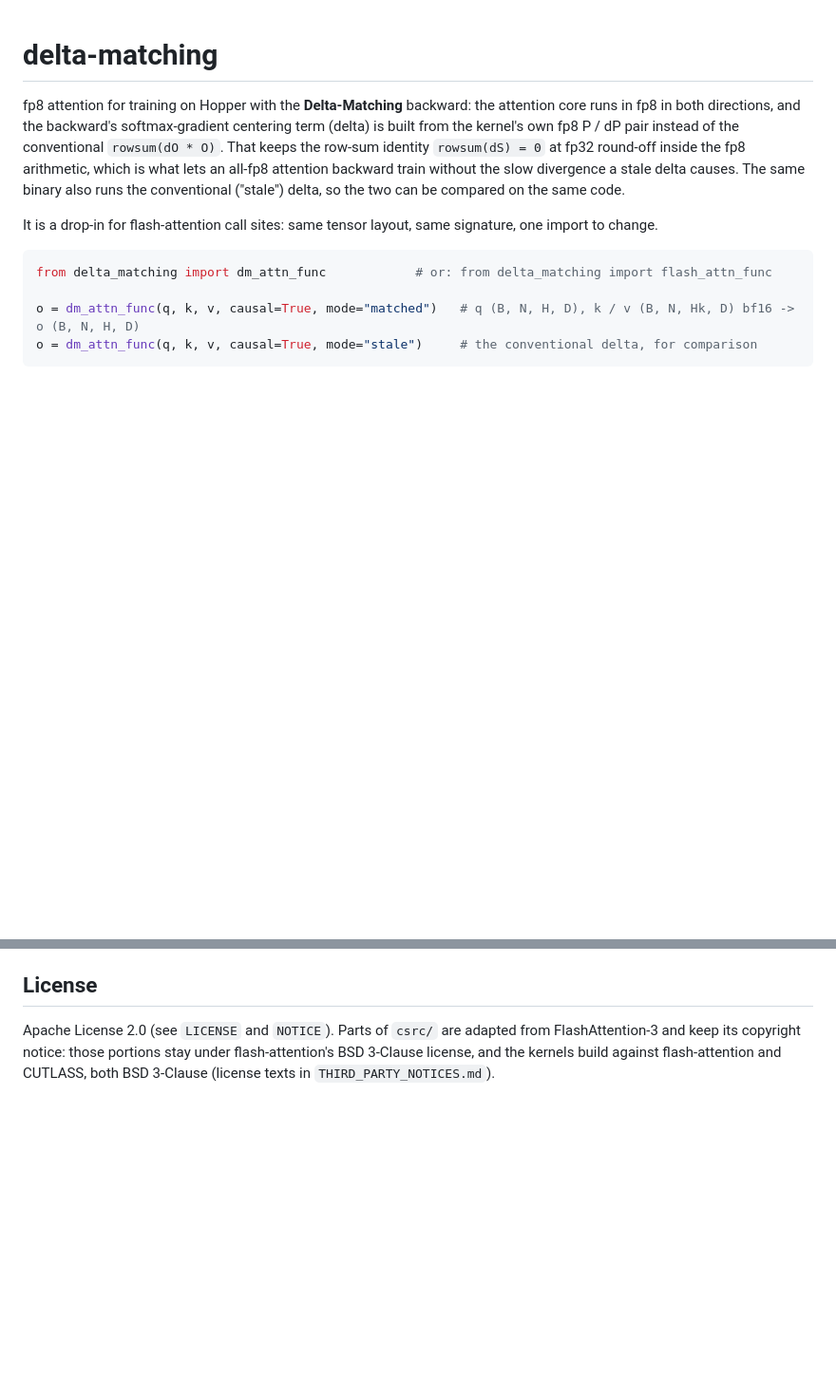
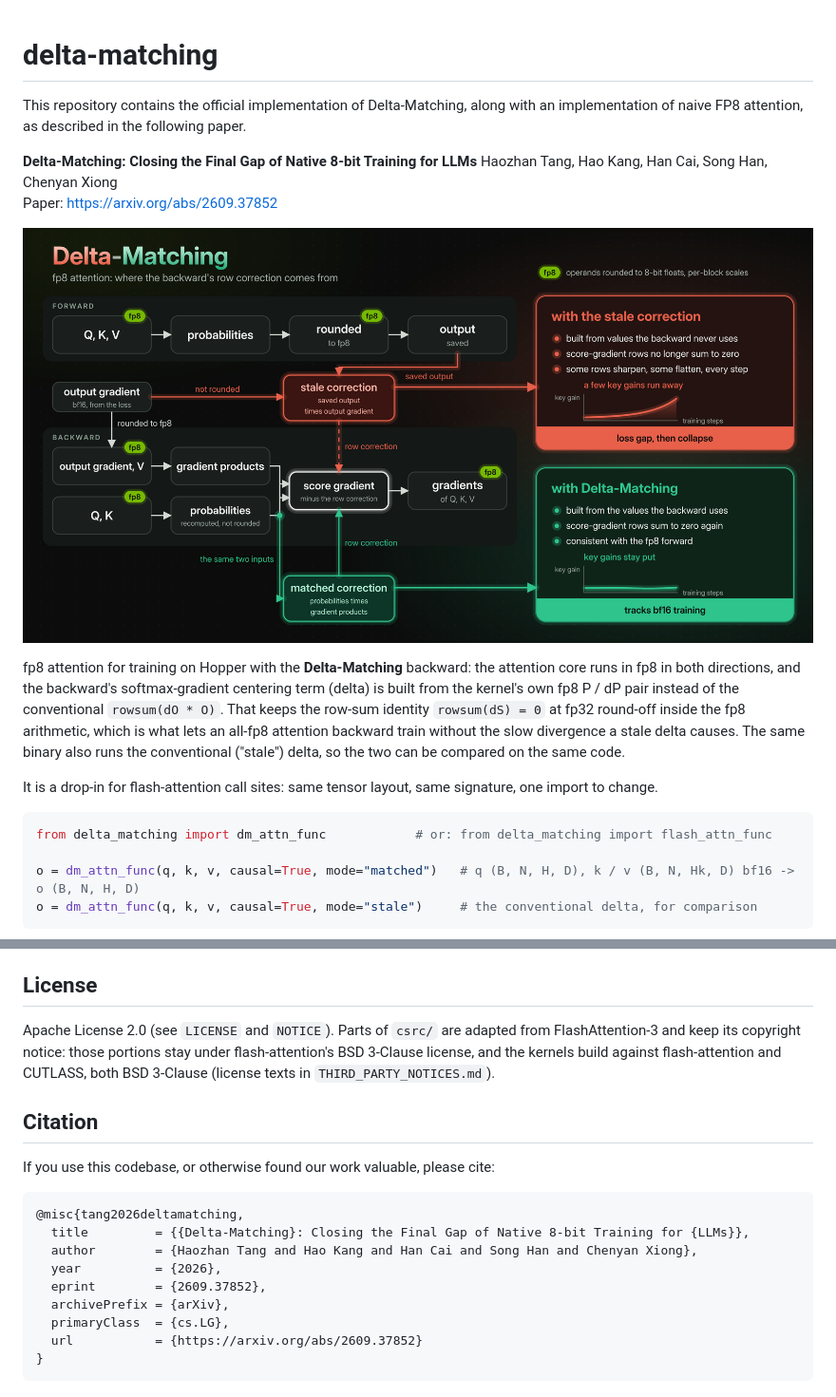
Before and after one commit to jet-ai-projects/delta-matching, a Markdown page: README.md, 2 parts joined by grey strips. Shown at 95% size. GitHub-like rendering; pictures changed too: asset/delta-matching-method.png (added); blank space fills up the shorter version.

Commit message:
diagram, readme, flag change

````diff
--- a/README.md
+++ b/README.md
@@ -1,10 +1,22 @@
 # delta-matching
+
+This repository contains the official implementation of Delta-Matching, along with an implementation of naive FP8 attention, as described in the following paper.
+
+**Delta-Matching: Closing the Final Gap of Native 8-bit Training for LLMs**
+Haozhan Tang, Hao Kang, Han Cai, Song Han, Chenyan Xiong<br>
+Paper: https://arxiv.org/abs/2609.37852
+
+![Delta-Matching: where the fp8 attention backward's row correction comes from](asset/delta-matching-method.png)
 
 fp8 attention for training on Hopper with the **Delta-Matching** backward: the attention core runs in fp8 in both
 directions, and the backward's softmax-gradient centering term (delta) is built from the kernel's own fp8 P / dP
 pair instead of the conventional `rowsum(dO * O)`. That keeps the row-sum identity `rowsum(dS) = 0` at fp32 round-off
 inside the fp8 arithmetic, which is what lets an all-fp8 attention backward train without the slow divergence a stale
 delta causes. The same binary also runs the conventional ("stale") delta, so the two can be compared on the same code.
+
+
+
+
 
 It is a drop-in for flash-attention call sites: same tensor layout, same signature, one import to change.
 
@@ -128,3 +140,18 @@ flash-attention commit, and the path and variant flag (`bf16_dp`) of the library
 Apache License 2.0 (see `LICENSE` and `NOTICE`). Parts of `csrc/` are adapted from FlashAttention-3 and keep its
 copyright notice: those portions stay under flash-attention's BSD 3-Clause license, and the kernels build against
 flash-attention and CUTLASS, both BSD 3-Clause (license texts in `THIRD_PARTY_NOTICES.md`).
+
+
+## Citation
+If you use this codebase, or otherwise found our work valuable, please cite:
+```
+@misc{tang2026deltamatching,
+  title         = {{Delta-Matching}: Closing the Final Gap of Native 8-bit Training for {LLMs}},
+  author        = {Haozhan Tang and Hao Kang and Han Cai and Song Han and Chenyan Xiong},
+  year          = {2026},
+  eprint        = {2609.37852},
+  archivePrefix = {arXiv},
+  primaryClass  = {cs.LG},
+  url           = {https://arxiv.org/abs/2609.37852}
+}
+```
````
Also changed, not shown: 3 other files.
